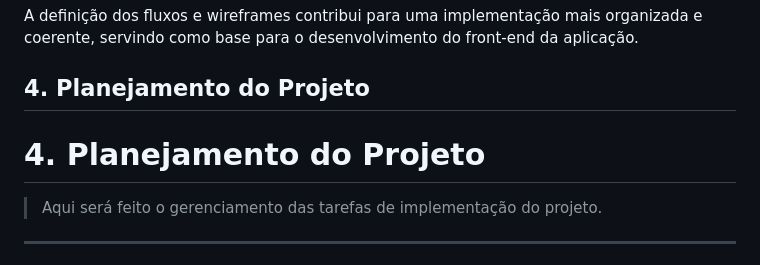
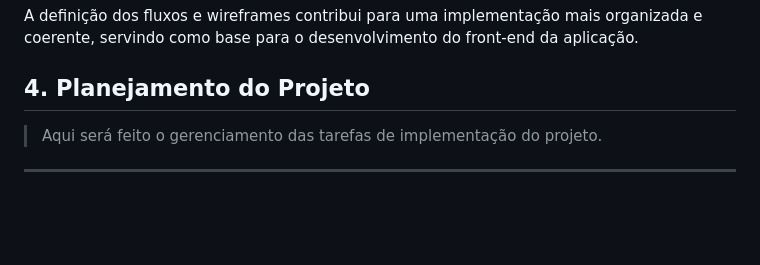
Before and after one commit to kaio-ferreira-pucminas/orbit, a Markdown page: docs/README.md, the part around the change. Drawn GitHub-style; blank space fills up the shorter version.

```diff
--- a/docs/README.md
+++ b/docs/README.md
@@ -360,7 +360,6 @@ O projeto de interface da Orbit foi desenvolvido com foco na experiência do usu
 A definição dos fluxos e wireframes contribui para uma implementação mais organizada e coerente, servindo como base para o desenvolvimento do front-end da aplicação.
 
 ## 4. Planejamento do Projeto
-# 4. Planejamento do Projeto
 
 > Aqui será feito o gerenciamento das tarefas de implementação do projeto.
 
```
